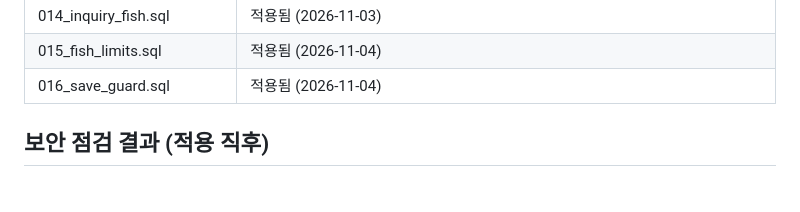
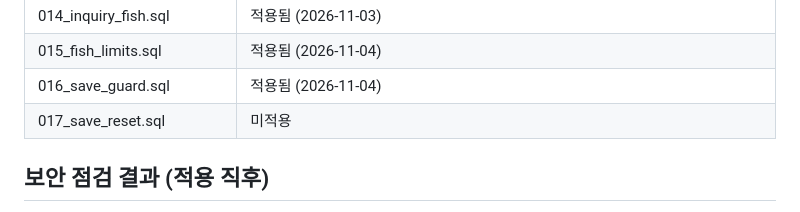
Before and after one commit to kaonteck/blesetsaga, a Markdown page: supabase/README.md, the part around the change. Drawn GitHub-style.

Commit message:
README: 017 상태

```diff
--- a/supabase/README.md
+++ b/supabase/README.md
@@ -112,6 +112,7 @@
 | 014_inquiry_fish.sql | 적용됨 (2026-11-03) |
 | 015_fish_limits.sql | 적용됨 (2026-11-04) |
 | 016_save_guard.sql | 적용됨 (2026-11-04) |
+| 017_save_reset.sql | 미적용 |
 
 ## 보안 점검 결과 (적용 직후)
 - 공개 표는 전부 RLS 켜짐.
```
